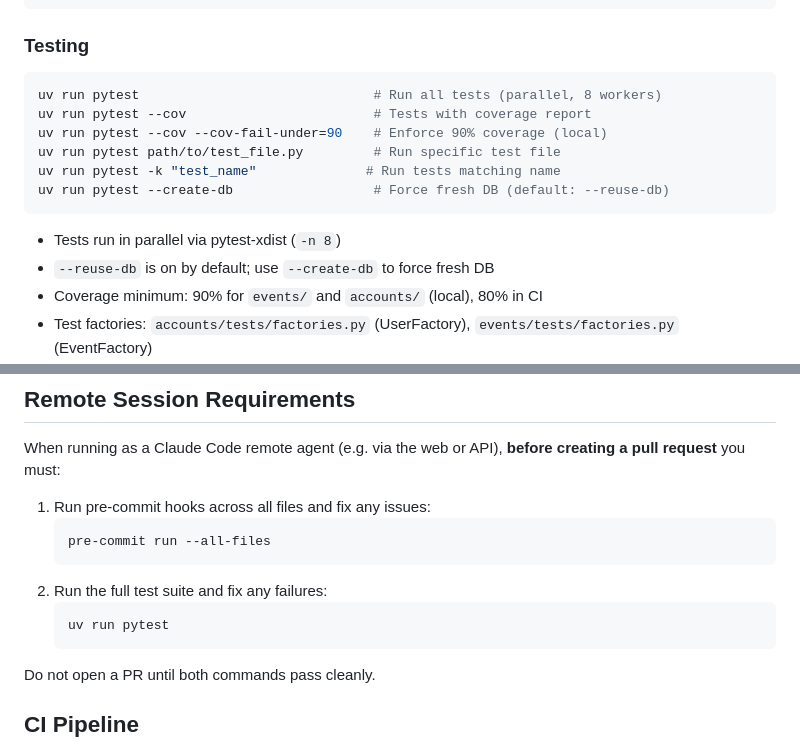
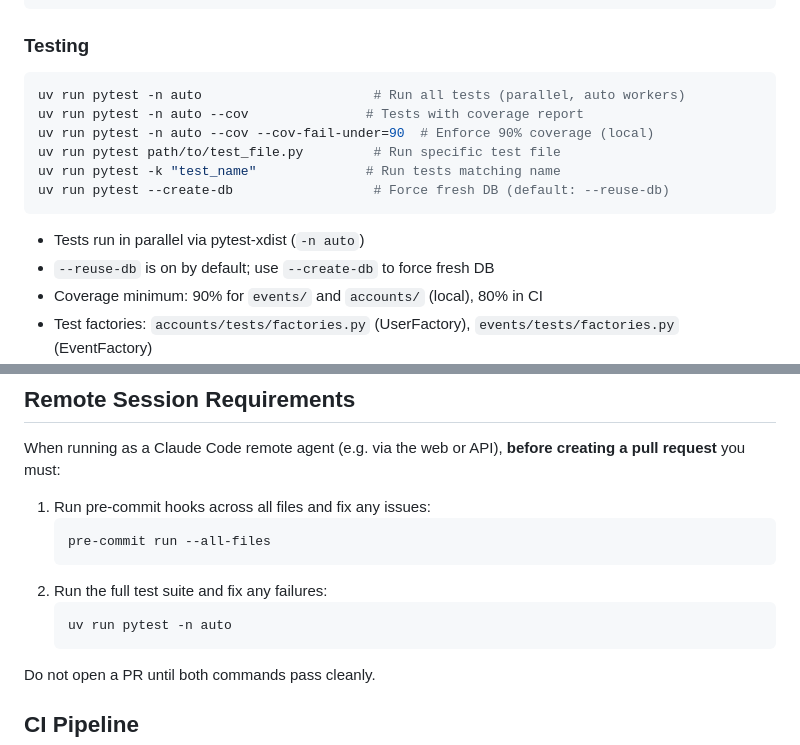
Before and after one commit to ariansajina/pleskal, a Markdown page: CLAUDE.md, 2 parts joined by grey strips. Rendered like a GitHub page.

Commit message:
Use -n auto for pytest xdist parallelism in CLAUDE.md
Replace hardcoded -n 8 with -n auto so pytest-xdist automatically
selects the optimal number of workers based on available CPUs.

https://claude.ai/code/session_01PcCwGtzeYwCAW7Qv4JyYeM

````diff
--- a/CLAUDE.md
+++ b/CLAUDE.md
@@ -105,15 +105,15 @@ uv run python manage.py createsuperuser    # Create admin user
 ### Testing
 
 ```bash
-uv run pytest                              # Run all tests (parallel, 8 workers)
-uv run pytest --cov                        # Tests with coverage report
-uv run pytest --cov --cov-fail-under=90    # Enforce 90% coverage (local)
+uv run pytest -n auto                      # Run all tests (parallel, auto workers)
+uv run pytest -n auto --cov               # Tests with coverage report
+uv run pytest -n auto --cov --cov-fail-under=90  # Enforce 90% coverage (local)
 uv run pytest path/to/test_file.py         # Run specific test file
 uv run pytest -k "test_name"              # Run tests matching name
 uv run pytest --create-db                  # Force fresh DB (default: --reuse-db)
 ```
 
-- Tests run in parallel via pytest-xdist (`-n 8`)
+- Tests run in parallel via pytest-xdist (`-n auto`)
 - `--reuse-db` is on by default; use `--create-db` to force fresh DB
 - Coverage minimum: 90% for `events/` and `accounts/` (local), 80% in CI
 - Test factories: `accounts/tests/factories.py` (UserFactory), `events/tests/factories.py` (EventFactory)
@@ -341,7 +341,7 @@ When running as a Claude Code remote agent (e.g. via the web or API), **before c
    ```
 2. Run the full test suite and fix any failures:
    ```bash
-   uv run pytest
+   uv run pytest -n auto
    ```
 
 Do not open a PR until both commands pass cleanly.
````
